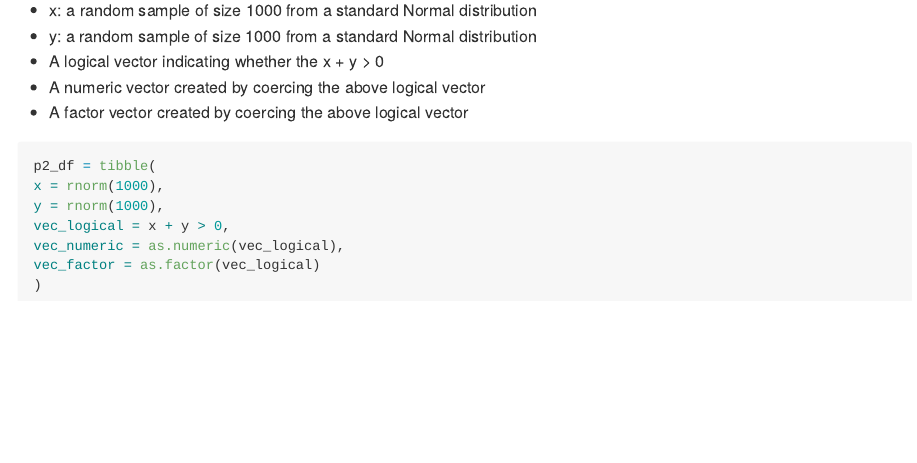
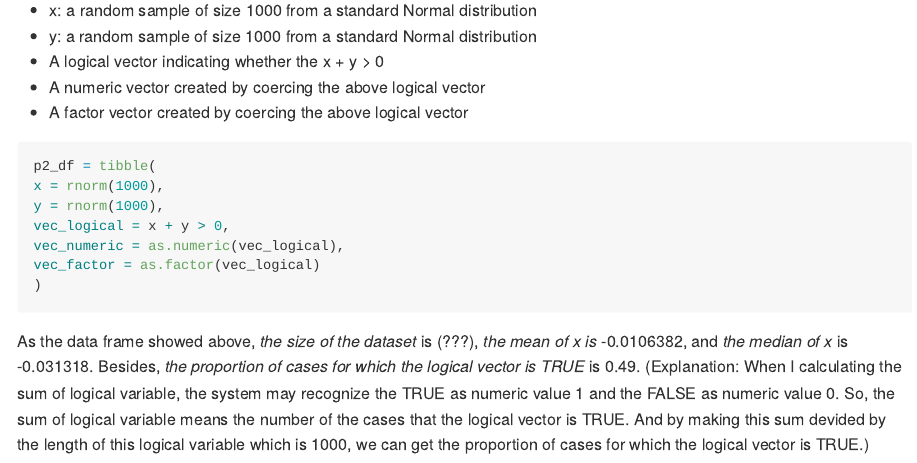
Before and after one commit to PeteWang68/p8105_hw1_zw2541, an R Markdown document (p8105_hw1_zw2541.Rmd): the page in a window 1100 px wide, from 2610 px down. The pictures show the output file p8105_hw1_zw2541.md that the author committed with the source, drawn offline in the style of GitHub.

Commit message:
add some inline coding

````diff
--- a/p8105_hw1_zw2541.Rmd
+++ b/p8105_hw1_zw2541.Rmd
@@ -79,3 +79,4 @@
 vec_factor = as.factor(vec_logical)
 )
 ```
+As the data frame showed above, *the size of the dataset* is (???), *the mean of x is* `r mean(p2_df$x)`, and *the median of x* is `r median(p2_df$x)`. Besides, *the proportion of cases for which the logical vector is TRUE* is `r sum(p2_df$vec_logical) / length(p2_df$vec_logical)`. (Explanation: When I calculating the sum of logical variable, the system may recognize the TRUE as numeric value 1 and the FALSE as numeric value 0. So, the sum of logical variable means the number of the cases that the logical vector is TRUE. And by making this sum devided by the length of this logical variable which is 1000, we can get the proportion of cases for which the logical vector is TRUE.)
````
Also changed, not shown: p8105_hw1_zw2541.md.
